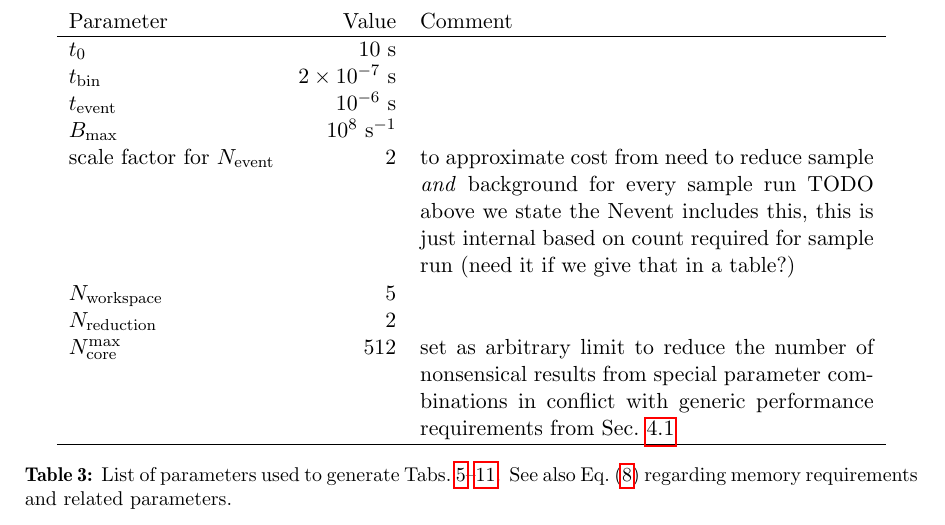
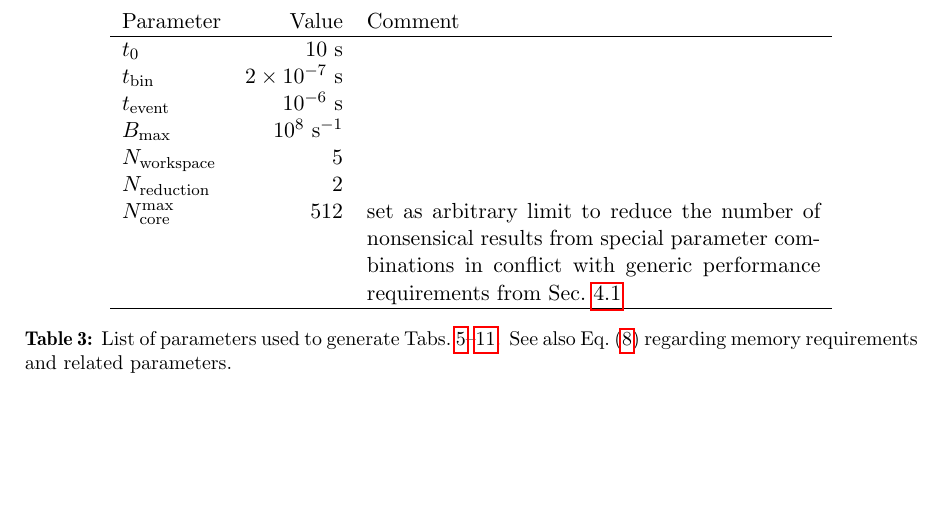
Before and after one commit to ess-dmsc-dram/data-reduction-hardware-requirements, a LaTeX document (doc/report.tex): part of page 12 of 20 before the commit and part of page 12 of 19 after it, cut so that both start at the same text, the shorter picture padded with empty space. Compiled offline with pdfLaTeX.

Commit message:
Remove parameter that is used only internally in scripts.

```diff
--- a/doc/report.tex
+++ b/doc/report.tex
@@ -453,7 +453,6 @@ The resulting data for the given parameters can be found in Tabs.~\ref{tab:hardw
     $\Tbin$ & $2\times10^{-7}~\mathrm{s}$ \\
     $\Tevent$ & $10^{-6}~\mathrm{s}$ \\
     $\Bmax$ & $10^8~\mathrm{s}^{-1}$ \\
-    scale factor for $\Nevent$ & 2 & to approximate cost from need to reduce sample \emph{and} background for every sample run TODO above we state the Nevent includes this, this is just internal based on count required for sample run (need it if we give that in a table?) \\
     $\Nworkspace$ & 5 \\
     $\Nreduction$ & 2 \\
     $\Ncore^{\text{max}}$ & 512 & set as arbitrary limit to reduce the number of nonsensical results from special parameter combinations in conflict with generic performance requirements from Sec.~\ref{sec:scaling-analysis} \\
```
